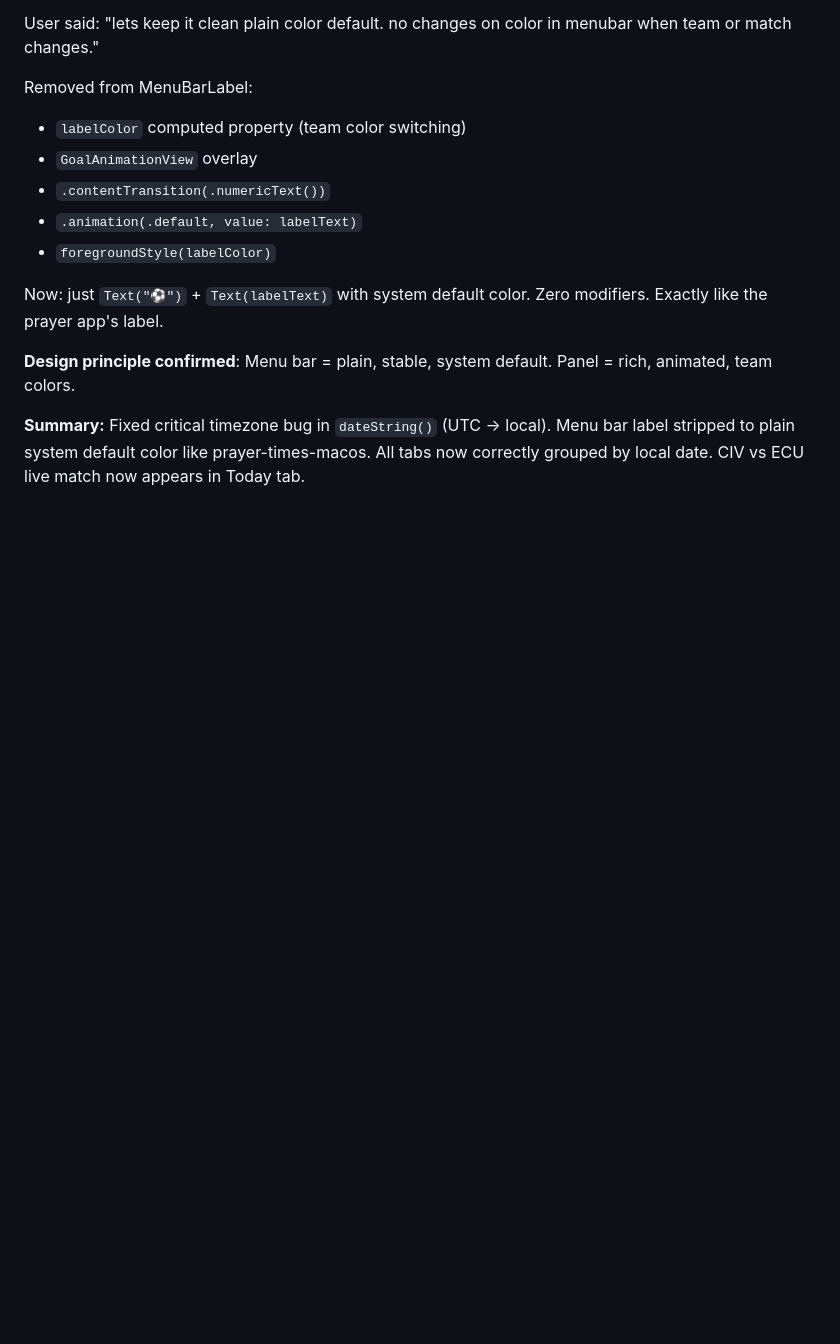
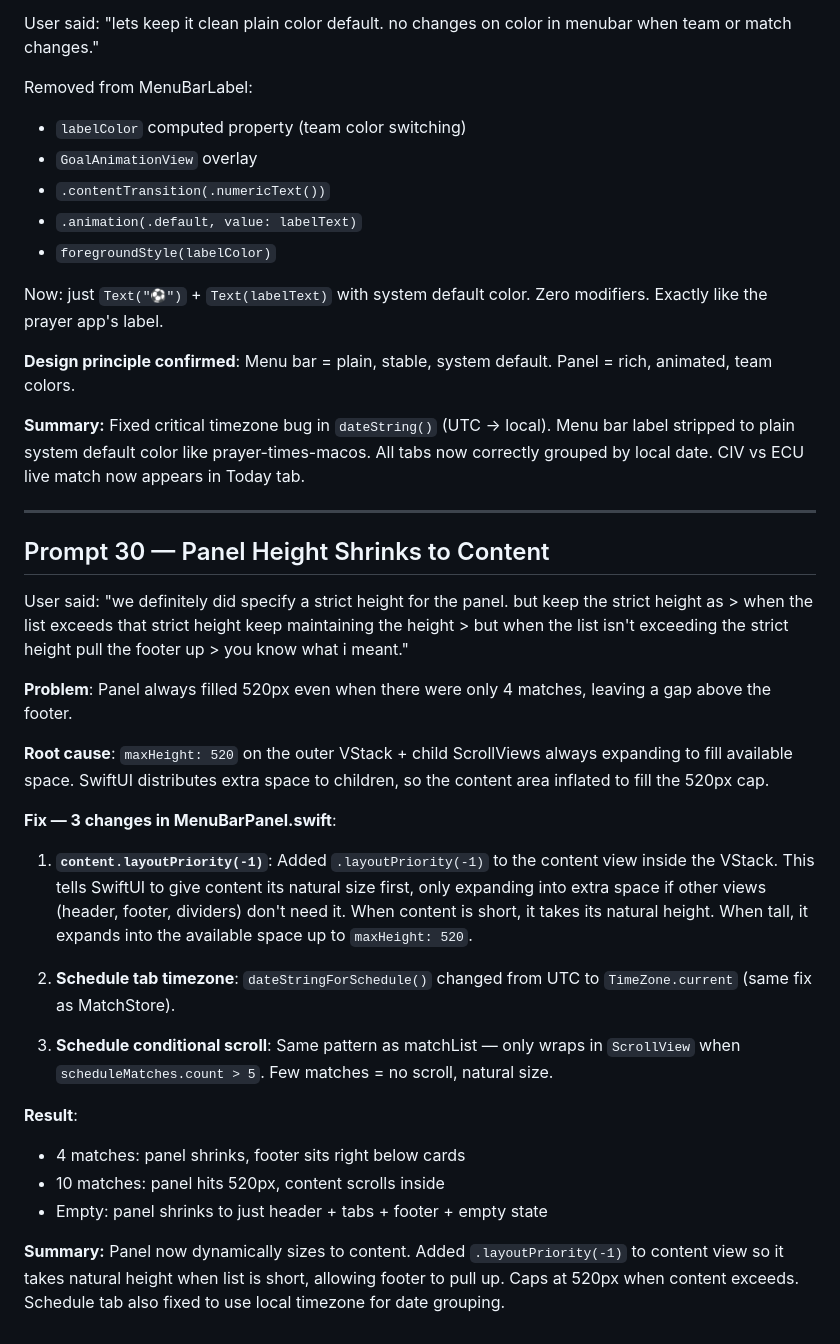
Before and after one commit to shafiswapnil/fifawc-scores, a Markdown page: prompts.md, the part around the change. GitHub-like rendering; blank space fills up the shorter version.

Commit message:
docs: update for panel height fix and schedule timezone

```diff
--- a/prompts.md
+++ b/prompts.md
@@ -566,3 +566,29 @@ Now: just `Text("⚽")` + `Text(labelText)` with system default color. Zero modi
 **Design principle confirmed**: Menu bar = plain, stable, system default. Panel = rich, animated, team colors.
 
 **Summary:** Fixed critical timezone bug in `dateString()` (UTC → local). Menu bar label stripped to plain system default color like prayer-times-macos. All tabs now correctly grouped by local date. CIV vs ECU live match now appears in Today tab.
+
+---
+
+## Prompt 30 — Panel Height Shrinks to Content
+
+User said: "we definitely did specify a strict height for the panel. but keep the strict height as > when the list exceeds that strict height keep maintaining the height > but when the list isn't exceeding the strict height pull the footer up > you know what i meant."
+
+**Problem**: Panel always filled 520px even when there were only 4 matches, leaving a gap above the footer.
+
+**Root cause**: `maxHeight: 520` on the outer VStack + child ScrollViews always expanding to fill available space. SwiftUI distributes extra space to children, so the content area inflated to fill the 520px cap.
+
+**Fix — 3 changes in MenuBarPanel.swift**:
+
+1. **`content.layoutPriority(-1)`**: Added `.layoutPriority(-1)` to the content view inside the VStack. This tells SwiftUI to give content its natural size first, only expanding into extra space if other views (header, footer, dividers) don't need it. When content is short, it takes its natural height. When tall, it expands into the available space up to `maxHeight: 520`.
+
+2. **Schedule tab timezone**: `dateStringForSchedule()` changed from UTC to `TimeZone.current` (same fix as MatchStore).
+
+3. **Schedule conditional scroll**: Same pattern as matchList — only wraps in `ScrollView` when `scheduleMatches.count > 5`. Few matches = no scroll, natural size.
+
+**Result**:
+
+- 4 matches: panel shrinks, footer sits right below cards
+- 10 matches: panel hits 520px, content scrolls inside
+- Empty: panel shrinks to just header + tabs + footer + empty state
+
+**Summary:** Panel now dynamically sizes to content. Added `.layoutPriority(-1)` to content view so it takes natural height when list is short, allowing footer to pull up. Caps at 520px when content exceeds. Schedule tab also fixed to use local timezone for date grouping.
```
Also changed, not shown: status.md (+3 -2 lines).
